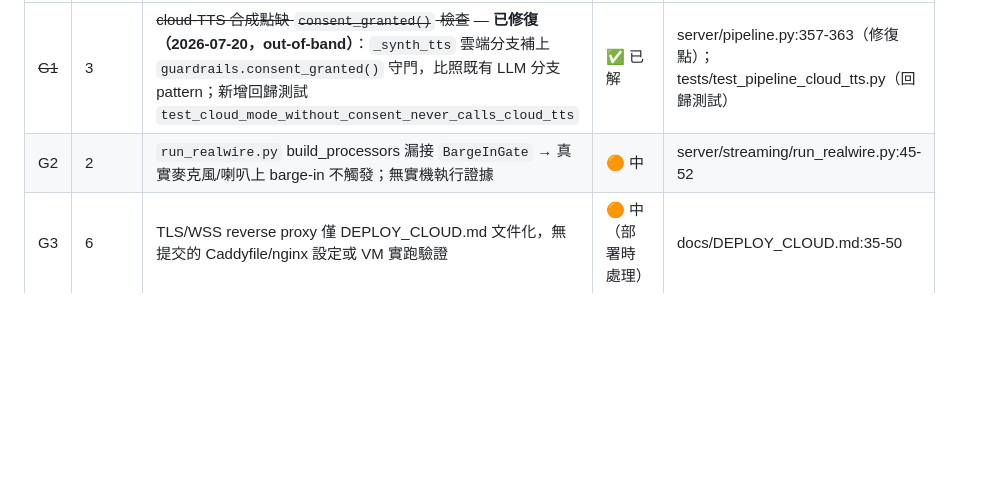
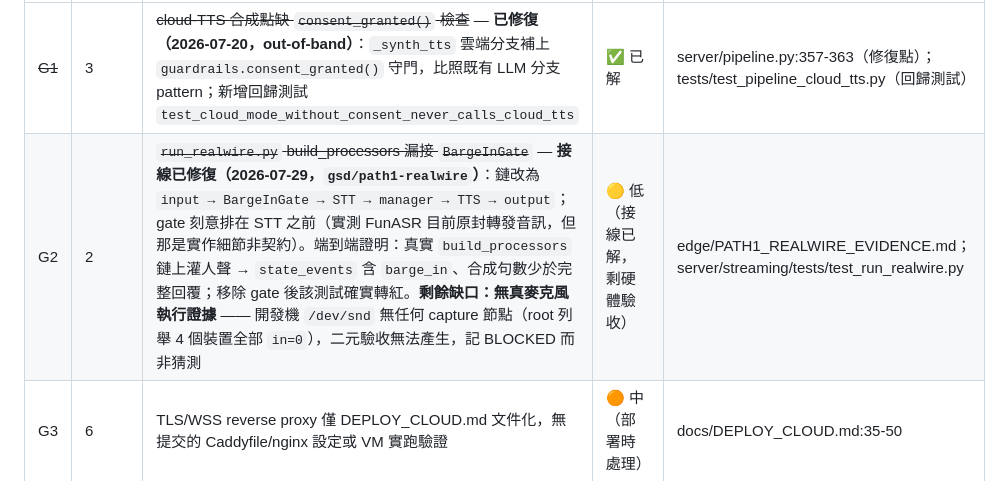
Before and after one commit to bbudaedu/talkybuddy, a Markdown page: .planning/STATE.md, the part around the change. Rendered like a GitHub page; blank space fills up the shorter version.

```diff
--- a/.planning/STATE.md
+++ b/.planning/STATE.md
@@ -103,7 +103,7 @@ Recent decisions affecting current work:
 | # | Phase | 缺口 | 嚴重度 | 證據 |
 |---|-------|------|--------|------|
 | ~~G1~~ | 3 | ~~cloud-TTS 合成點缺 `consent_granted()` 檢查~~ — **已修復（2026-07-20，out-of-band）**：`_synth_tts` 雲端分支補上 `guardrails.consent_granted()` 守門，比照既有 LLM 分支 pattern；新增回歸測試 `test_cloud_mode_without_consent_never_calls_cloud_tts` | ✅ 已解 | server/pipeline.py:357-363（修復點）；tests/test_pipeline_cloud_tts.py（回歸測試） |
-| G2 | 2 | `run_realwire.py` build_processors 漏接 `BargeInGate` → 真實麥克風/喇叭上 barge-in 不觸發；無實機執行證據 | 🟠 中 | server/streaming/run_realwire.py:45-52 |
+| G2 | 2 | ~~`run_realwire.py` build_processors 漏接 `BargeInGate`~~ — **接線已修復（2026-07-29，`gsd/path1-realwire`）**：鏈改為 `input → BargeInGate → STT → manager → TTS → output`；gate 刻意排在 STT 之前（實測 FunASR 目前原封轉發音訊，但那是實作細節非契約）。端到端證明：真實 `build_processors` 鏈上灌人聲 → `state_events` 含 `barge_in`、合成句數少於完整回覆；移除 gate 後該測試確實轉紅。**剩餘缺口：無真麥克風執行證據** —— 開發機 `/dev/snd` 無任何 capture 節點（root 列舉 4 個裝置全部 `in=0`），二元驗收無法產生，記 BLOCKED 而非猜測 | 🟡 低（接線已解，剩硬體驗收） | edge/PATH1_REALWIRE_EVIDENCE.md；server/streaming/tests/test_run_realwire.py |
 | G3 | 6 | TLS/WSS reverse proxy 僅 DEPLOY_CLOUD.md 文件化，無提交的 Caddyfile/nginx 設定或 VM 實跑驗證 | 🟠 中（部署時處理） | docs/DEPLOY_CLOUD.md:35-50 |
 | G4 | 3 | 無原生 Bedrock Converse 回覆後端，只有 config 切換的 Anthropic-Messages relay（LLM-02「Bedrock/relay 切換」為 config-fronting） | 🟡 低（by-design 可接受） | server/config.py:70-71；server/anthropic_relay.py:32-55 |
 | G5 | 1 | SenseVoice→whisper 為手動 `ASR_BACKEND` flag，非自動 fallback | 🟡 低（符合 ASR-02 原文） | server/asr.py:12；asr_base.py:17 |
```
Also changed, not shown: .planning/ROADMAP.md (+1 -1 lines), edge/PATH1_REALWIRE_EVIDENCE.md (added, +135 -0 lines).
